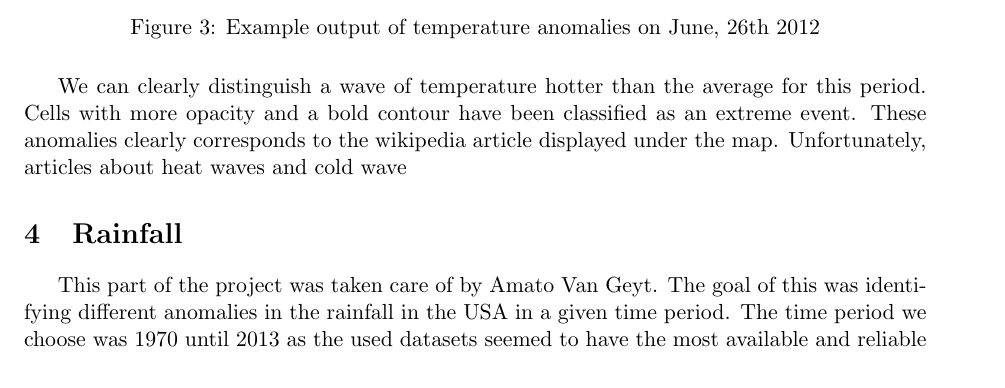
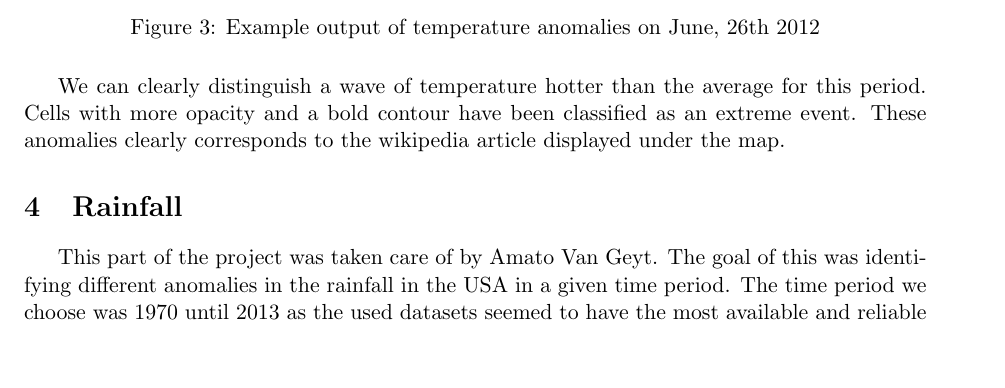
Before and after one commit to weatherTeam/weatherDashboard, a LaTeX document (report/main.tex, which reads report/temperatureAnomalies.tex): part of page 9 of 20, cut so that both start at the same text. Compiled offline with pdfLaTeX.

Commit message:
Delete unfinished sentence

```diff
--- a/report/temperatureAnomalies.tex
+++ b/report/temperatureAnomalies.tex
@@ -80,4 +80,4 @@ The algorithm was run with various parameters. In the final visualization, we ch
 \end{figure}
 
 We can clearly distinguish a wave of temperature hotter than the average for this period. Cells with more opacity and a bold contour have been classified as an extreme event.
-These anomalies clearly corresponds to the wikipedia article displayed under the map. Unfortunately, articles about heat waves and cold wave
+These anomalies clearly corresponds to the wikipedia article displayed under the map.
```
